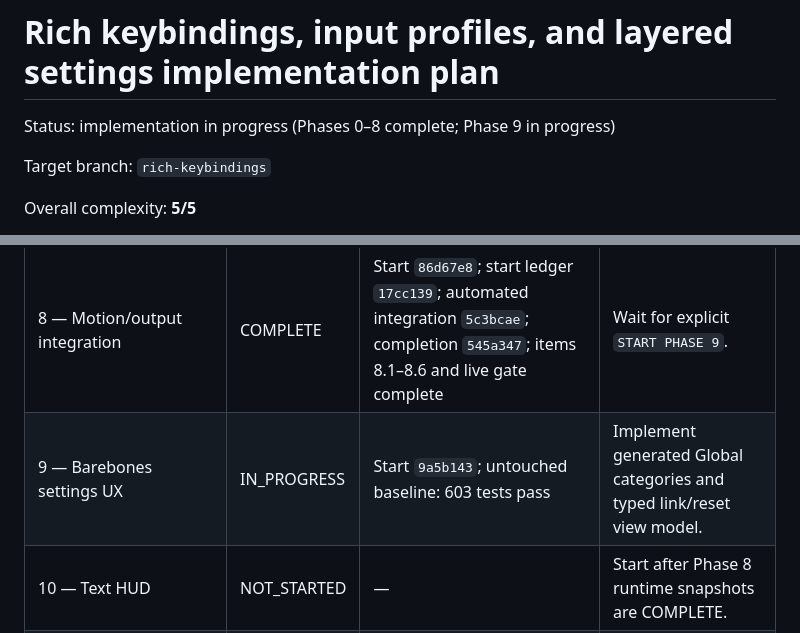
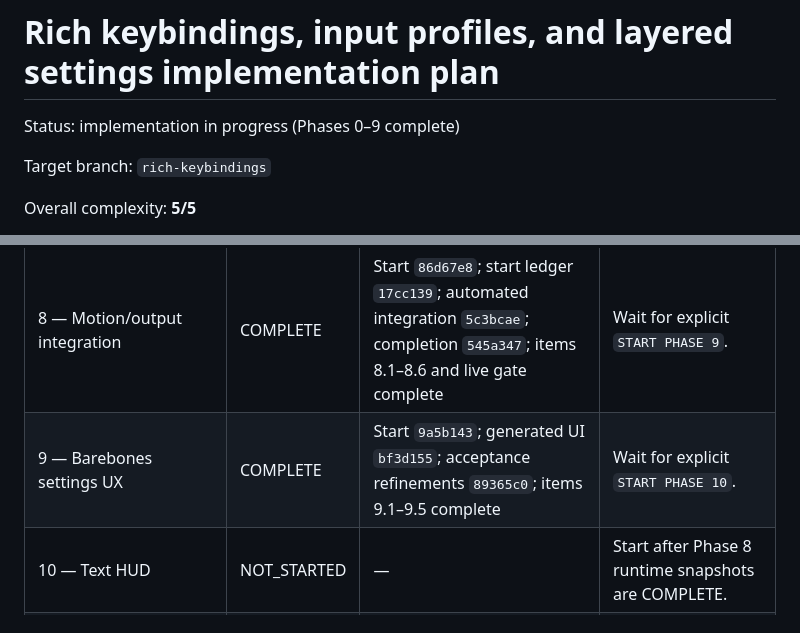
Before and after one commit to mildlyuseful/Astrolabe, a Markdown page: docs/rich_keybindings_implementation_plan.md, 2 parts joined by grey strips. GitHub-like rendering.

```diff
--- a/docs/rich_keybindings_implementation_plan.md
+++ b/docs/rich_keybindings_implementation_plan.md
@@ -1,6 +1,6 @@
 # Rich keybindings, input profiles, and layered settings implementation plan
 
-Status: implementation in progress (Phases 0–8 complete; Phase 9 in progress)
+Status: implementation in progress (Phases 0–9 complete)
 
 Target branch: `rich-keybindings`
 
@@ -76,7 +76,7 @@ commit only the intended files, record the commit in this table, and wait.
 | 6 — BLE five-way protocol and adapter | COMPLETE | Start `af373fa`; frozen baseline `07b9450`; host protocol/adapters `b7aec6d`; firmware/docs `26146d1`; hardware contract `dd9bb48`; completion `d569d31`; items 6.1–6.6 complete | Wait for explicit `START PHASE 7`. Final five-way pins and physical qualification remain Phase 11/release work. |
 | 7 — Binding compiler, DSL, and system profiles | COMPLETE | Start `7a0ae3d`; start ledger `6d1b7a4`; profiles/overrides `1283cb4`; compiler/runtime `86fd22c`; items 7.1–7.5 complete | Wait for explicit `START PHASE 8`. |
 | 8 — Motion/output integration | COMPLETE | Start `86d67e8`; start ledger `17cc139`; automated integration `5c3bcae`; completion `545a347`; items 8.1–8.6 and live gate complete | Wait for explicit `START PHASE 9`. |
-| 9 — Barebones settings UX | IN_PROGRESS | Start `9a5b143`; untouched baseline: 603 tests pass | Implement generated Global categories and typed link/reset view model. |
+| 9 — Barebones settings UX | COMPLETE | Start `9a5b143`; generated UI `bf3d155`; acceptance refinements `89365c0`; items 9.1–9.5 complete | Wait for explicit `START PHASE 10`. |
 | 10 — Text HUD | NOT_STARTED | — | Start after Phase 8 runtime snapshots are COMPLETE. |
 | 11 — Full verification and release docs | NOT_STARTED | — | Start after Phases 0–10 are COMPLETE. |
 
```
Also changed, not shown: other parts of docs/rich_keybindings_implementation_plan.md (+43 -0 lines).
